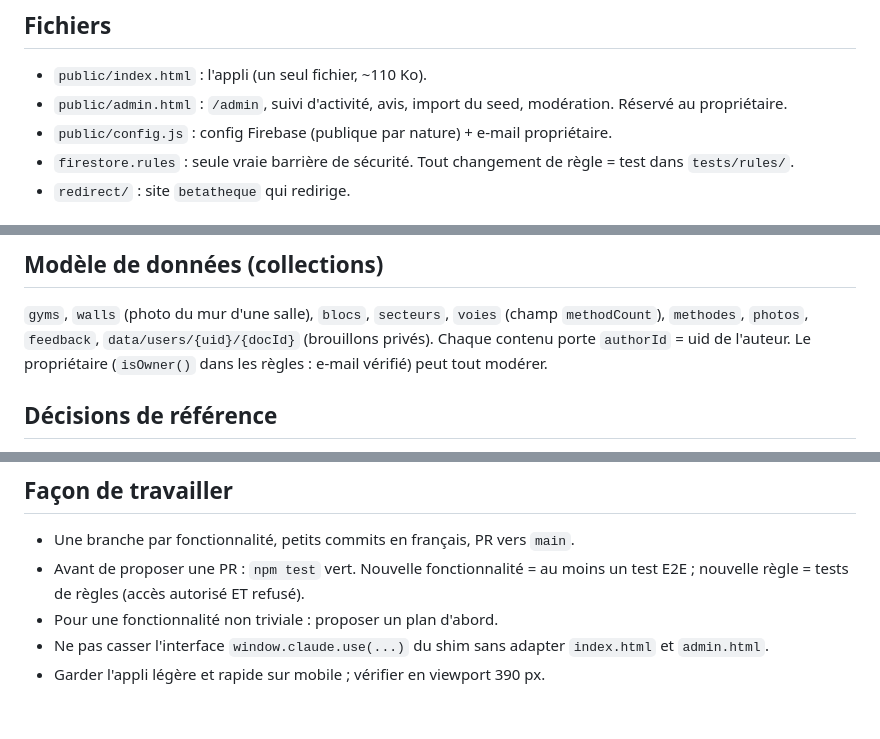
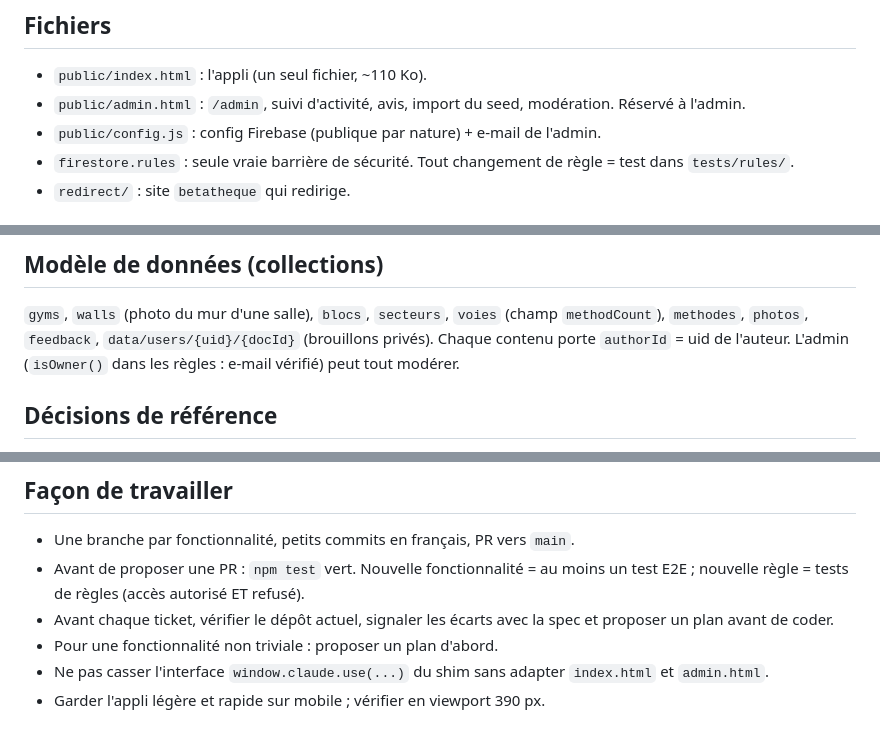
Before and after one commit to fjfrancoisjanin-hub/toposhare, a Markdown page: CLAUDE.md, 3 parts joined by grey strips. GitHub-like rendering.

Commit message:
CLAUDE.md : « admin » au lieu de « propriétaire », consigne avant chaque ticket
Co-Authored-By: Claude Opus 5.5 <noreply@anthropic.com>

```diff
--- a/CLAUDE.md
+++ b/CLAUDE.md
@@ -12,8 +12,8 @@ Public visé : ~50 grimpeurs de la communauté, puis multi-salles. Mobile d'abor
 
 ## Fichiers
 - `public/index.html` : l'appli (un seul fichier, ~110 Ko).
-- `public/admin.html` : `/admin`, suivi d'activité, avis, import du seed, modération. Réservé au propriétaire.
-- `public/config.js` : config Firebase (publique par nature) + e-mail propriétaire.
+- `public/admin.html` : `/admin`, suivi d'activité, avis, import du seed, modération. Réservé à l'admin.
+- `public/config.js` : config Firebase (publique par nature) + e-mail de l'admin.
 - `firestore.rules` : seule vraie barrière de sécurité. Tout changement de règle = test dans `tests/rules/`.
 - `redirect/` : site `betatheque` qui redirige.
 
@@ -25,7 +25,7 @@ Public visé : ~50 grimpeurs de la communauté, puis multi-salles. Mobile d'abor
 
 ## Modèle de données (collections)
 `gyms`, `walls` (photo du mur d'une salle), `blocs`, `secteurs`, `voies` (champ `methodCount`), `methodes`, `photos`, `feedback`, `data/users/{uid}/{docId}` (brouillons privés).
-Chaque contenu porte `authorId` = uid de l'auteur. Le propriétaire (`isOwner()` dans les règles : e-mail vérifié) peut tout modérer.
+Chaque contenu porte `authorId` = uid de l'auteur. L'admin (`isOwner()` dans les règles : e-mail vérifié) peut tout modérer.
 
 ## Décisions de référence
 - **Rôles :**
@@ -55,6 +55,7 @@ Rôle admin de salle (seul à changer la photo du mur) ; suggestions de modifica
 ## Façon de travailler
 - Une branche par fonctionnalité, petits commits en français, PR vers `main`.
 - Avant de proposer une PR : `npm test` vert. Nouvelle fonctionnalité = au moins un test E2E ; nouvelle règle = tests de règles (accès autorisé ET refusé).
+- Avant chaque ticket, vérifier le dépôt actuel, signaler les écarts avec la spec et proposer un plan avant de coder.
 - Pour une fonctionnalité non triviale : proposer un plan d'abord.
 - Ne pas casser l'interface `window.claude.use(...)` du shim sans adapter `index.html` et `admin.html`.
 - Garder l'appli légère et rapide sur mobile ; vérifier en viewport 390 px.
```
